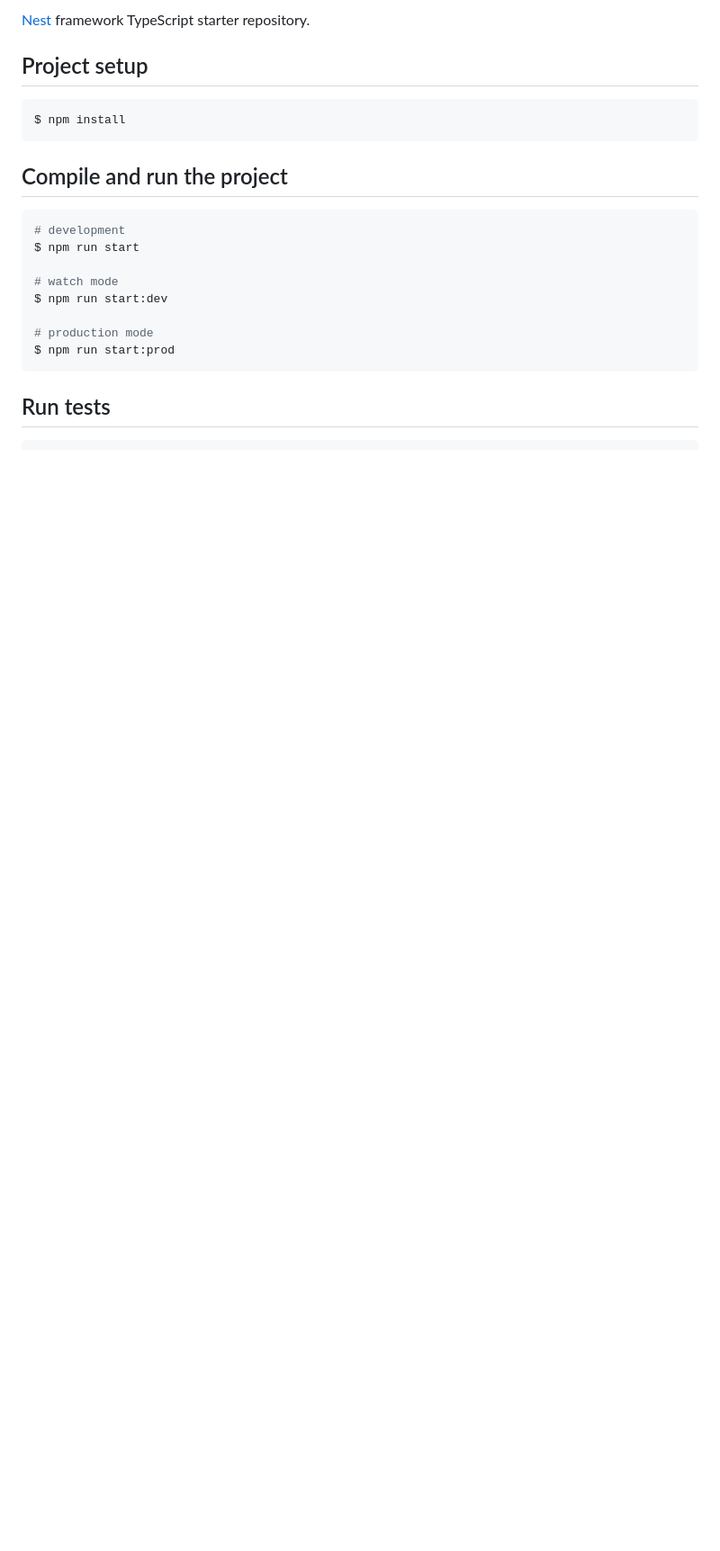
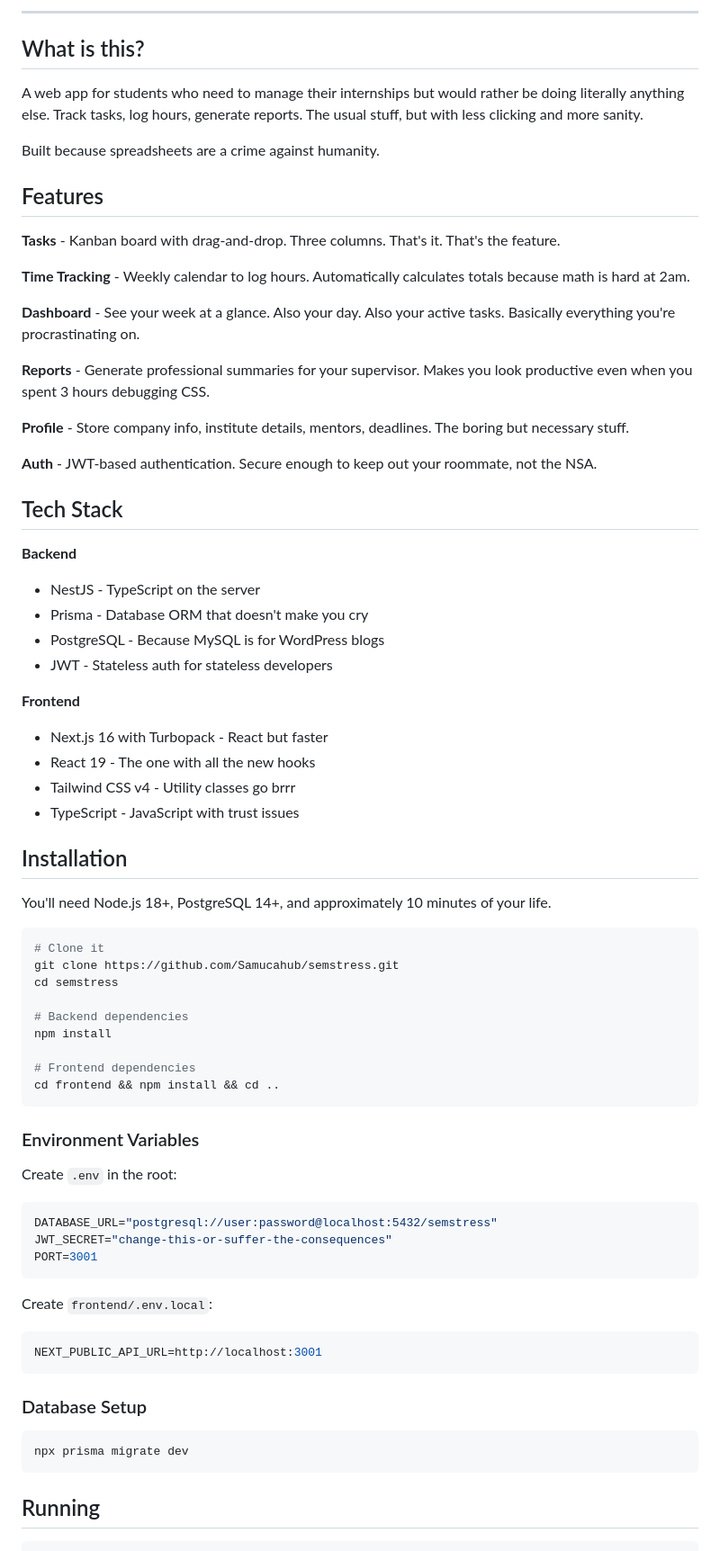
Before and after one commit to Samucahub/semstress, a Markdown page: README.md, the part around one of its changes. Shown at 90% size. GitHub-like rendering; blank space fills up the shorter version.

````diff
--- a/README.md
+++ b/README.md
@@ -25,25 +16,78 @@
 
-[Nest](https://github.com/nestjs/nest) framework TypeScript starter repository.
+---
 
-## Project setup
+## What is this?
+
+A web app for students who need to manage their internships but would rather be doing literally anything else. Track tasks, log hours, generate reports. The usual stuff, but with less clicking and more sanity.
+
+Built because spreadsheets are a crime against humanity.
+
+## Features
+
+**Tasks** - Kanban board with drag-and-drop. Three columns. That's it. That's the feature.
+
+**Time Tracking** - Weekly calendar to log hours. Automatically calculates totals because math is hard at 2am.
+
+**Dashboard** - See your week at a glance. Also your day. Also your active tasks. Basically everything you're procrastinating on.
+
+**Reports** - Generate professional summaries for your supervisor. Makes you look productive even when you spent 3 hours debugging CSS.
+
+**Profile** - Store company info, institute details, mentors, deadlines. The boring but necessary stuff.
+
+**Auth** - JWT-based authentication. Secure enough to keep out your roommate, not the NSA.
+
+## Tech Stack
+
+**Backend**
+- NestJS - TypeScript on the server
+- Prisma - Database ORM that doesn't make you cry
+- PostgreSQL - Because MySQL is for WordPress blogs
+- JWT - Stateless auth for stateless developers
+
+**Frontend**
+- Next.js 16 with Turbopack - React but faster
+- React 19 - The one with all the new hooks
+- Tailwind CSS v4 - Utility classes go brrr
+- TypeScript - JavaScript with trust issues
+
+## Installation
+
+You'll need Node.js 18+, PostgreSQL 14+, and approximately 10 minutes of your life.
 
 ```bash
-$ npm install
+# Clone it
+git clone https://github.com/Samucahub/semstress.git
+cd semstress
+
+# Backend dependencies
+npm install
+
+# Frontend dependencies
+cd frontend && npm install && cd ..
 ```
 
-## Compile and run the project
+### Environment Variables
+
+Create `.env` in the root:
+
+```env
+DATABASE_URL="postgresql://user:password@localhost:5432/semstress"
+JWT_SECRET="change-this-or-suffer-the-consequences"
+PORT=3001
+```
+
+Create `frontend/.env.local`:
+
+```env
+NEXT_PUBLIC_API_URL=http://localhost:3001
+```
+
+### Database Setup
 
 ```bash
-# development
-$ npm run start
-
-# watch mode
-$ npm run start:dev
-
-# production mode
-$ npm run start:prod
+npx prisma migrate dev
 ```
 
-## Run tests
+## Running
 
 ```bash
````
Also changed, not shown: other parts of README.md (+215 -19 lines).
